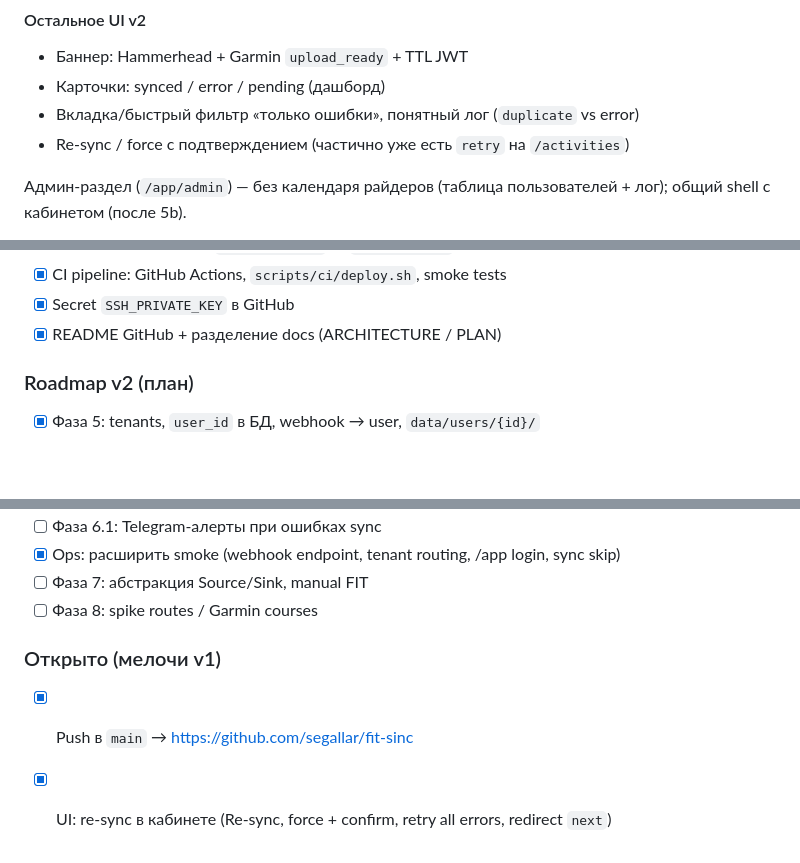
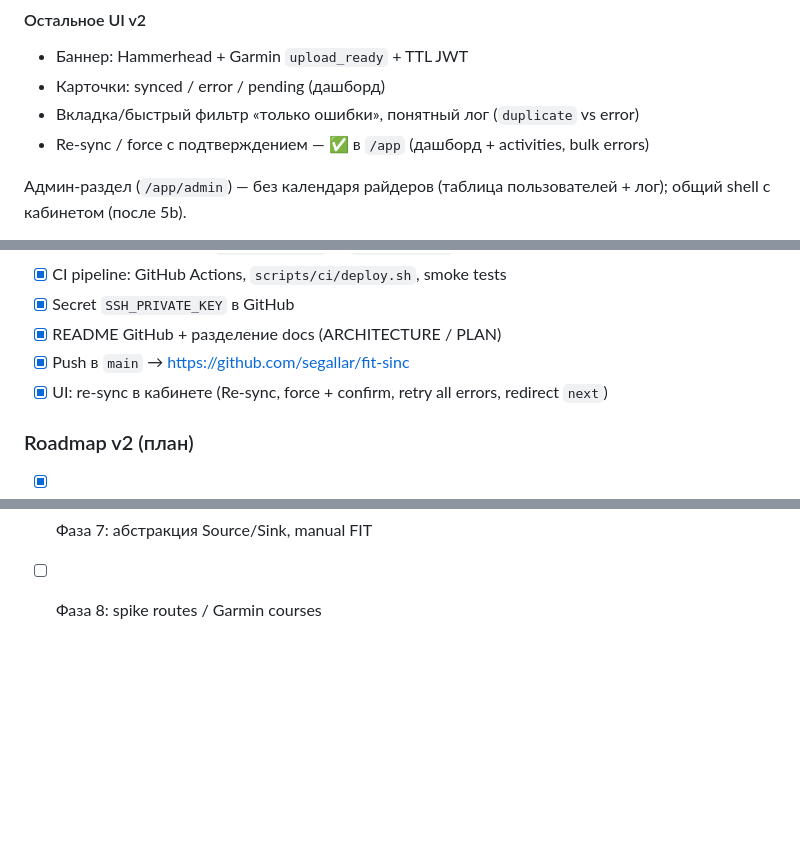
Before and after one commit to segallar/fit-sinc, a Markdown page: docs/PLAN.md, 3 parts joined by grey strips. GitHub-like rendering; blank space fills up the shorter version.

Commit message:
docs(plan): перенести мелочи v1 в выполненное
Закрыты push в main и re-sync в кабинете; секция «Открыто (мелочи v1)» удалена.

Co-authored-by: Cursor <cursoragent@cursor.com>

```diff
--- a/docs/PLAN.md
+++ b/docs/PLAN.md
@@ -302,7 +302,7 @@ flowchart TB
 - Баннер: Hammerhead + Garmin `upload_ready` + TTL JWT
 - Карточки: synced / error / pending (дашборд)
 - Вкладка/быстрый фильтр «только ошибки», понятный лог (`duplicate` vs error)
-- Re-sync / force с подтверждением (частично уже есть `retry` на `/activities`)
+- Re-sync / force с подтверждением — ✅ в `/app` (дашборд + activities, bulk errors)
 
 Админ-раздел (`/app/admin`) — без календаря райдеров (таблица пользователей + лог); общий shell с кабинетом (после 5b).
 
@@ -417,6 +417,8 @@ Source (download ActivityPayload + external_id)
 - [x] CI pipeline: GitHub Actions, `scripts/ci/deploy.sh`, smoke tests
 - [x] Secret `SSH_PRIVATE_KEY` в GitHub
 - [x] README GitHub + разделение docs (ARCHITECTURE / PLAN)
+- [x] Push в `main` → https://github.com/segallar/fit-sinc
+- [x] UI: re-sync в кабинете (Re-sync, force + confirm, retry all errors, redirect `next`)
 
 ### Roadmap v2 (план)
 
@@ -435,8 +437,3 @@ Source (download ActivityPayload + external_id)
 - [x] Ops: расширить smoke (webhook endpoint, tenant routing, /app login, sync skip)
 - [ ] Фаза 7: абстракция Source/Sink, manual FIT
 - [ ] Фаза 8: spike routes / Garmin courses
-
-### Открыто (мелочи v1)
-
-- [x] Push в `main` → https://github.com/segallar/fit-sinc
-- [x] UI: re-sync в кабинете (Re-sync, force + confirm, retry all errors, redirect `next`)
```
